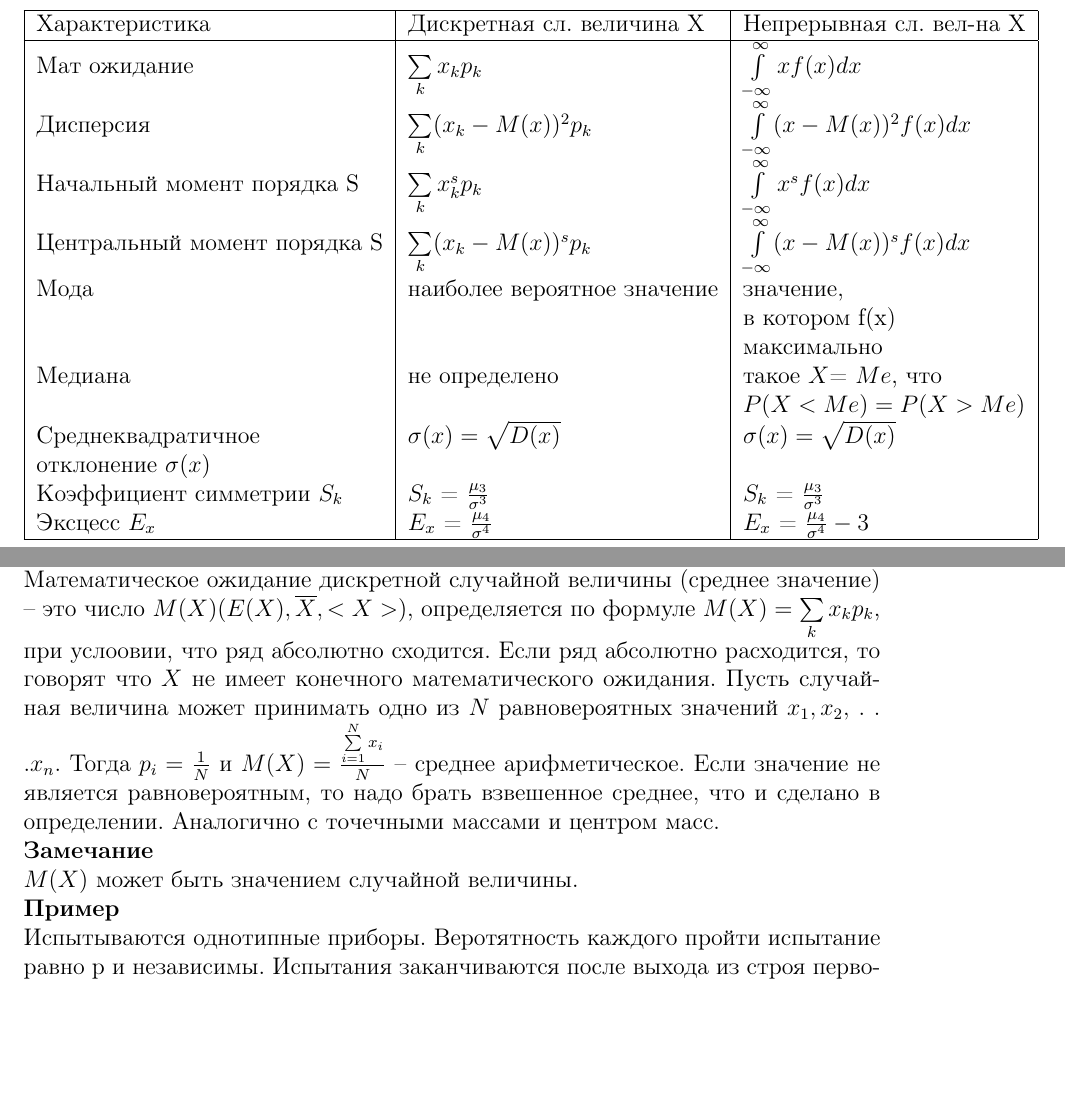
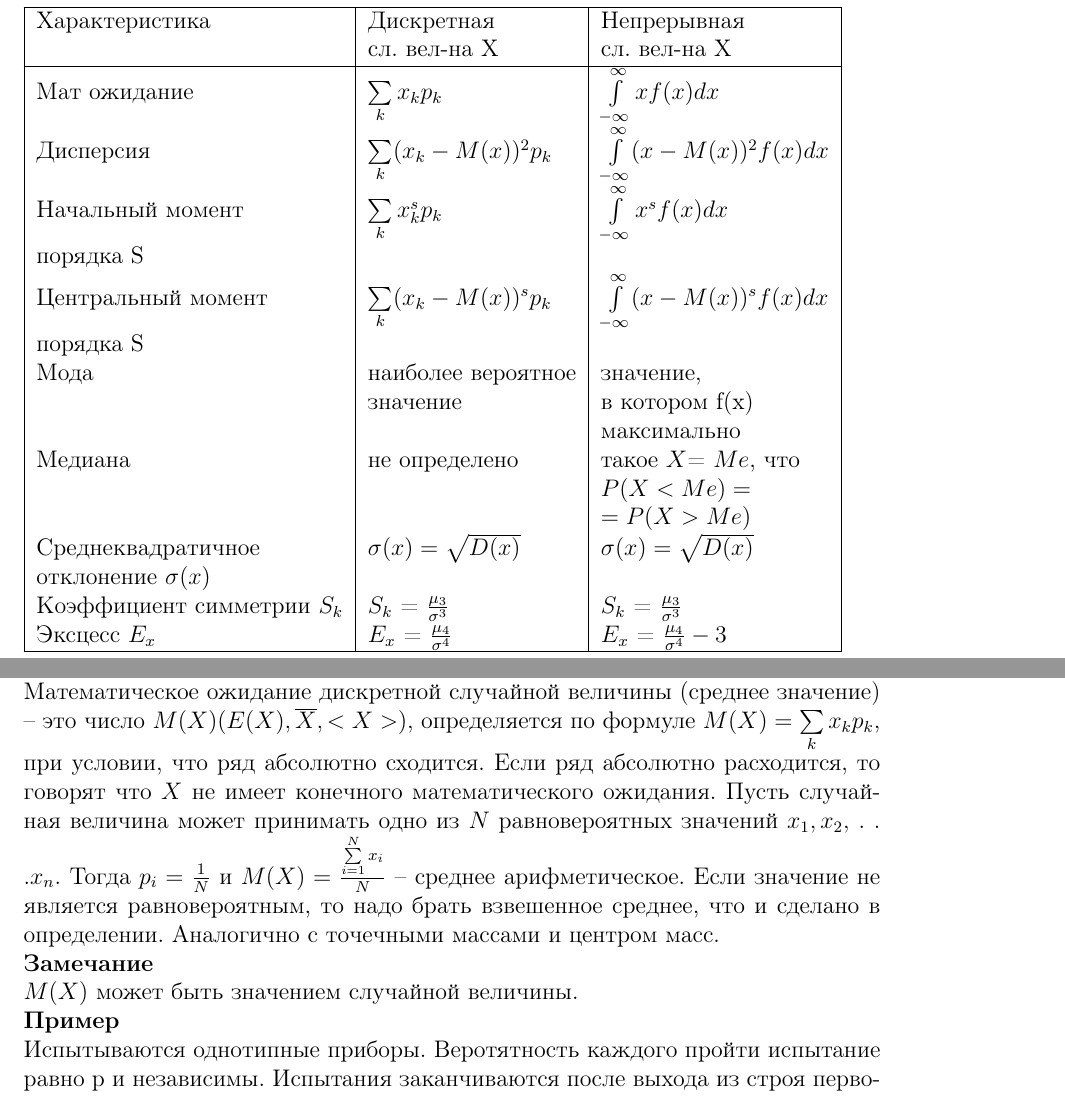
Before and after one commit to ArseniyIFMO/TEX, a LaTeX document (Practise.tex): two parts of page 16 of 24, joined at a grey line, cut so that both start at the same text, the shorter picture padded with empty space. Compiled offline with pdfLaTeX.

Commit message:
small fixes

```diff
--- a/Practise.tex
+++ b/Practise.tex
@@ -350,25 +350,29 @@ $\textbf{Числовые характеристики случайных вел
 Функция распределения или плотность полностью описывает случайную величину с вероятностной точки зрения.\\
 \begin{tabular}[b]{ | l | l | l | }
 \hline
-Характеристика &  Дискретная сл. величина X  & Непрерывная сл.  вел-на X  \\
+Характеристика &  Дискретная & Непрерывная   \\
+ &  сл. вел-на X  & сл.  вел-на X  \\
 \hline
 Мат ожидание &  $ \sum\limits_{k} x_kp_k$ & $\int\limits_{-\infty}^{\infty}xf(x)dx$\\
 Дисперсия & $\sum\limits_{k}^{}(x_k-M(x))^2p_k$ & $\int\limits_{-\infty}^{\infty}(x- M(x))^2f(x)dx$\\
-Начальный момент порядка S& $\sum\limits_{k} x^s_kp_k$ & $\int\limits_{-\infty}^{\infty}x^sf(x)dx$\\
-Центральный момент порядка S& $\sum\limits_{k}^{}(x_k-M(x))^sp_k$& $\int\limits_{-\infty}^{\infty}(x- M(x))^sf(x)dx$\\
-Мода&наиболее вероятное значение&значение, \\
-& &в котором f(x)\\
+Начальный момент & $\sum\limits_{k} x^s_kp_k$ & $\int\limits_{-\infty}^{\infty}x^sf(x)dx$\\
+порядка S& &\\
+Центральный момент& $\sum\limits_{k}^{}(x_k-M(x))^sp_k$& $\int\limits_{-\infty}^{\infty}(x- M(x))^sf(x)dx$\\
+порядка S& &\\
+Мода&наиболее вероятное&значение, \\
+& значение& в котором f(x)\\
 & &максимально\\
 Медиана&не определено&такое $X$= $Me$, что \\
-& & $P(X < Me)=P(X > Me)$\\
+& & $P(X < Me)=$\\
+& & $=P(X > Me)$\\
 Среднеквадратичное  & $\sigma(x) = \sqrt{D(x)}$ & $\sigma(x) = \sqrt{D(x)}$\\
 отклонение $\sigma(x)$ & &\\
 Коэффициент симметрии $S_k$ & $S_k$ = $\frac{\mu_3}{\sigma^3}$ &  $S_k$ = $\frac{\mu_3}{\sigma^3}$ \\
 Эксцесс $E_x$ & $E_x$ = $\frac{\mu_4}{\sigma^4}$ & $E_x$ = $\frac{\mu_4}{\sigma^4} - 3$\\
 \hline
-\end{tabular}
+\end{tabular}\\
 \textit{\textbf{Определение}}\\
-Математическое ожидание дискретной случайной величины (среднее значение) -- это число $M(X)(E(X), \overline{X} , <X>)$, определяется по формуле $M(X)=\sum\limits_{k}x_kp_k$, при услоовии, что ряд абсолютно сходится. Если ряд абсолютно расходится, то говорят что $X$ не имеет конечного математического ожидания. Пусть случайная величина может принимать одно из $N$ равновероятных значений $x_1,x_2,$ . . .$x_n$. Тогда $p_i = \frac{1}{N}$ и $M(X) = \frac{\sum\limits_{i = 1}^{N}  x_i } { N }$ -- среднее арифметическое. Если значение не является равновероятным, то надо брать взвешенное среднее, что и сделано в определении. Аналогично с точечными массами и центром масс.\\
+Математическое ожидание дискретной случайной величины (среднее значение) -- это число $M(X)(E(X), \overline{X} , <X>)$, определяется по формуле $M(X)=\sum\limits_{k}x_kp_k$, при условии, что ряд абсолютно сходится. Если ряд абсолютно расходится, то говорят что $X$ не имеет конечного математического ожидания. Пусть случайная величина может принимать одно из $N$ равновероятных значений $x_1,x_2,$ . . .$x_n$. Тогда $p_i = \frac{1}{N}$ и $M(X) = \frac{\sum\limits_{i = 1}^{N}  x_i } { N }$ -- среднее арифметическое. Если значение не является равновероятным, то надо брать взвешенное среднее, что и сделано в определении. Аналогично с точечными массами и центром масс.\\
 \textbf{Замечание\ } \\
 $M(X)$ может быть значением случайной величины.\\
 \textbf{Пример\ }\\
```
Also changed, not shown: Practise.pdf, Practise.tex (14 more changed lines), 1 other file.
